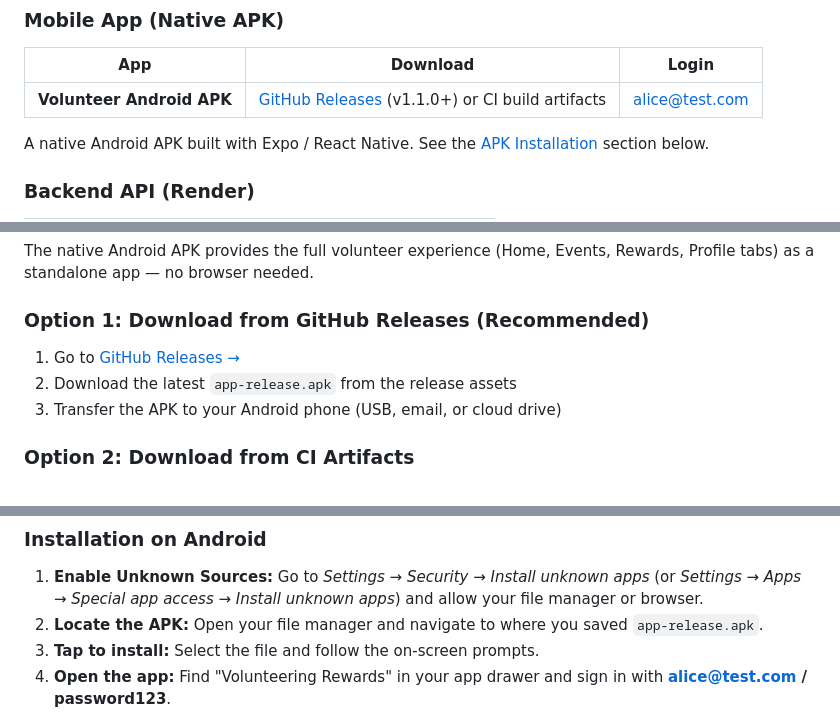
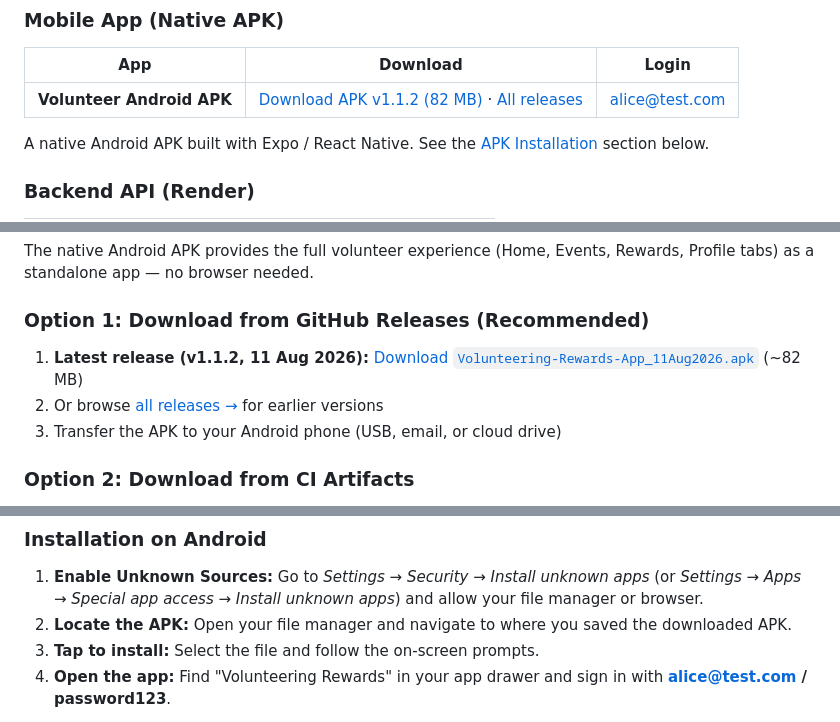
Before and after one commit to XonLoke/volunteering-rewards-app, a Markdown page: README.md, 3 parts joined by grey strips. GitHub-like rendering.

Commit message:
docs: add APK v1.1.2 download link to README
Co-Authored-By: Claude <noreply@anthropic.com>

```diff
--- a/README.md
+++ b/README.md
@@ -138,7 +138,7 @@ Installable on phone home screen via browser "Add to Home Screen" prompt.
 
 | App | Download | Login |
 |-----|----------|-------|
-| **Volunteer Android APK** | [GitHub Releases](https://github.com/XonLoke/volunteering-rewards-app/releases) (v1.1.0+) or CI build artifacts | alice@test.com |
+| **Volunteer Android APK** | [Download APK v1.1.2 (82 MB)](https://github.com/XonLoke/volunteering-rewards-app/releases/download/apk-v1.1.2/Volunteering-Rewards-App_11Aug2026.apk) · [All releases](https://github.com/XonLoke/volunteering-rewards-app/releases) | alice@test.com |
 
 A native Android APK built with Expo / React Native. See the [APK Installation](#apk-download--installation) section below.
 
@@ -159,8 +159,8 @@ The native Android APK provides the full volunteer experience (Home, Events, Rew
 
 ### Option 1: Download from GitHub Releases (Recommended)
 
-1. Go to [GitHub Releases →](https://github.com/XonLoke/volunteering-rewards-app/releases)
-2. Download the latest `app-release.apk` from the release assets
+1. **Latest release (v1.1.2, 11 Aug 2026):** [Download `Volunteering-Rewards-App_11Aug2026.apk`](https://github.com/XonLoke/volunteering-rewards-app/releases/download/apk-v1.1.2/Volunteering-Rewards-App_11Aug2026.apk) (~82 MB)
+2. Or browse [all releases →](https://github.com/XonLoke/volunteering-rewards-app/releases) for earlier versions
 3. Transfer the APK to your Android phone (USB, email, or cloud drive)
 
 ### Option 2: Download from CI Artifacts
@@ -185,7 +185,7 @@ cd android && ./gradlew assembleRelease
 ### Installation on Android
 
 1. **Enable Unknown Sources:** Go to *Settings → Security → Install unknown apps* (or *Settings → Apps → Special app access → Install unknown apps*) and allow your file manager or browser.
-2. **Locate the APK:** Open your file manager and navigate to where you saved `app-release.apk`.
+2. **Locate the APK:** Open your file manager and navigate to where you saved the downloaded APK.
 3. **Tap to install:** Select the file and follow the on-screen prompts.
 4. **Open the app:** Find "Volunteering Rewards" in your app drawer and sign in with **alice@test.com / password123**.
 
```
